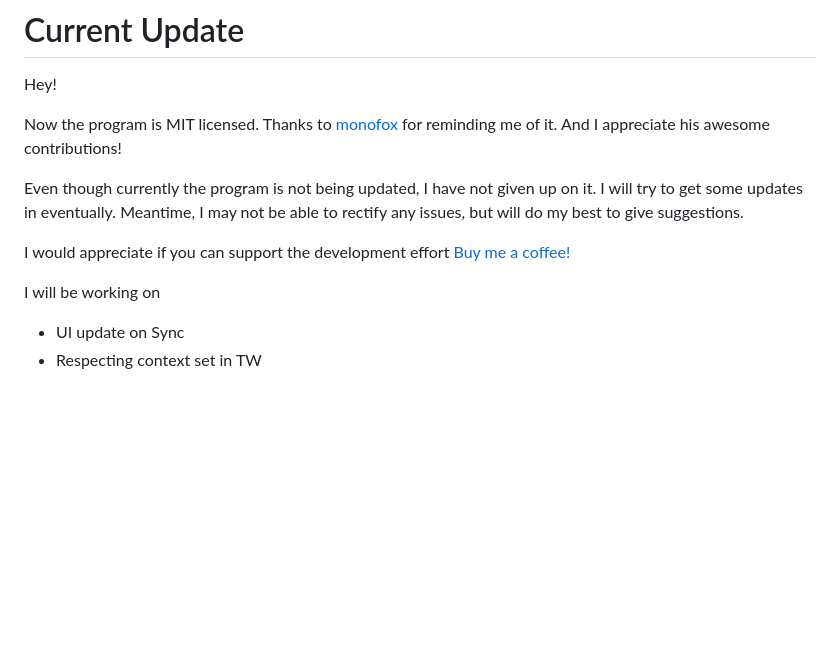
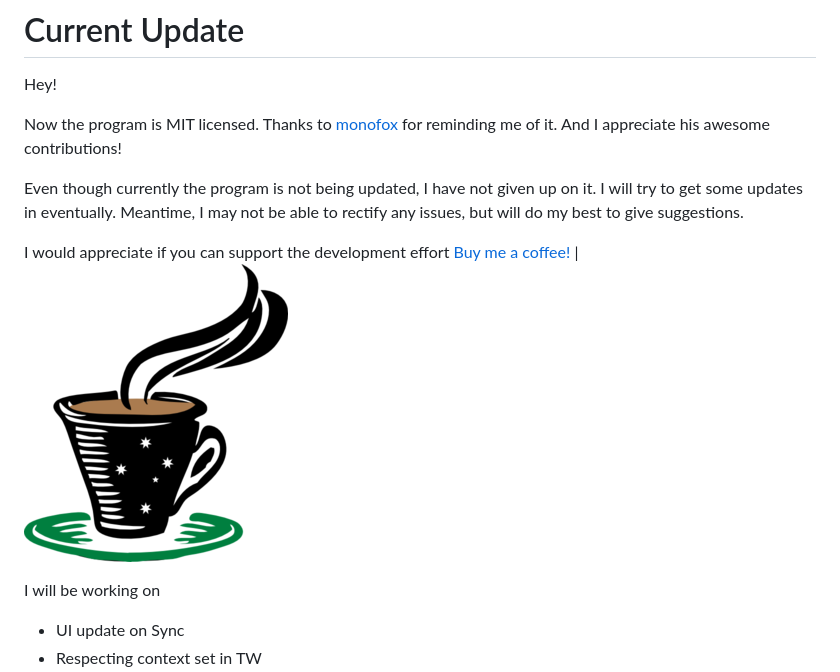
Before and after one commit to tmahmood/taskwarrior-web, a Markdown page: README.md, the part around the change. Rendered like a GitHub page; pictures changed too: 131084.png (added); blank space fills up the shorter version.

Commit message:
Coffee icon

```diff
--- a/README.md
+++ b/README.md
@@ -13,7 +13,7 @@ appreciate his awesome contributions!
 Even though currently the program is not being updated, I have not given up on it. I will try to get some updates in eventually. Meantime, I may not be able to rectify any issues, but will do my best to give suggestions.
 
 I would appreciate if you can support the development effort
-[Buy me a coffee!](https://tmahmood.gumroad.com/coffee)
+[Buy me a coffee!](https://tmahmood.gumroad.com/coffee) | ![COFEE](./131084.png)
 
 I will be working on
 - UI update on Sync
```
